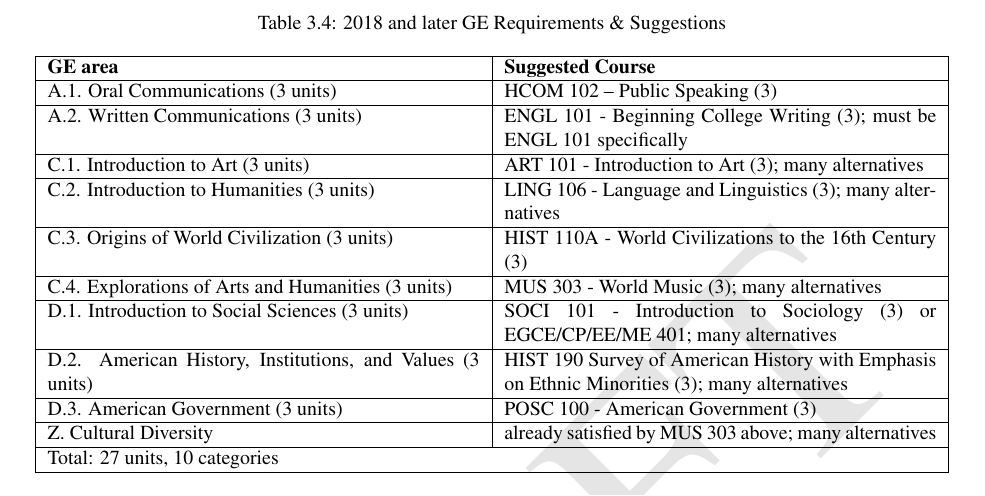
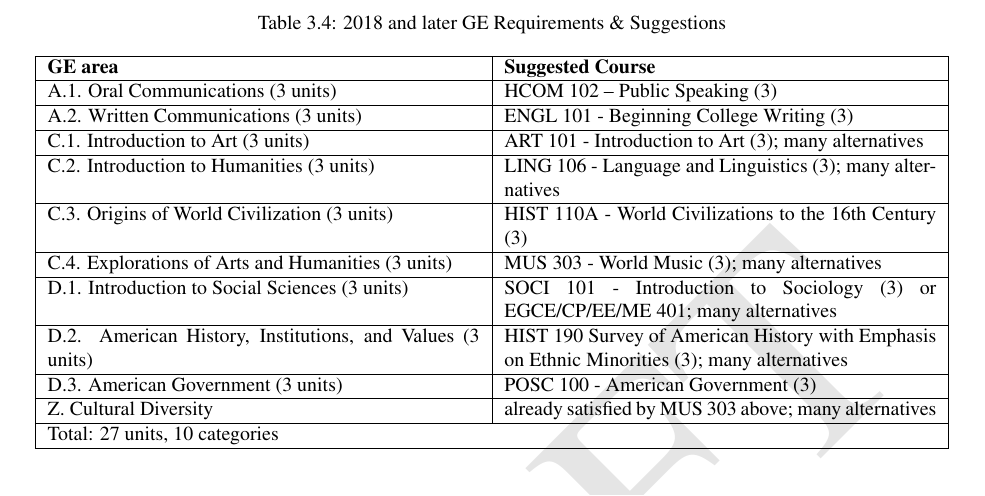
Before and after one commit to kevinwortman/CSUF-CPSC-handbooks, a LaTeX thesis (Undergraduate_Handbook/CPSC_undergraduate_handbook.tex): part of page 21 of 46, cut so that both start at the same text. Compiled offline with pdfLaTeX.

Commit message:
A.2 does not need to be ENGL 101 specifically

```diff
--- a/Undergraduate_Handbook/CPSC_undergraduate_handbook.tex
+++ b/Undergraduate_Handbook/CPSC_undergraduate_handbook.tex
@@ -991,7 +991,7 @@ suggested course for each category.
 \begin{tabular}{| p{3in} | p{3in} |} \hline
   \textbf{GE area} & \textbf{Suggested Course} \\ \hline
   A.1. Oral Communications (3 units) & HCOM 102 – Public Speaking (3) \\ \hline
-  A.2. Written Communications (3 units) & ENGL 101 - Beginning College Writing (3); must be ENGL 101 specifically \\ \hline
+  A.2. Written Communications (3 units) & ENGL 101 - Beginning College Writing (3) \\ \hline
   C.1. Introduction to Art (3 units) & ART 101 - Introduction to Art (3); many alternatives \\ \hline
   C.2. Introduction to Humanities (3 units) & LING 106 - Language and Linguistics (3); many alternatives \\ \hline
   C.3. Origins of World Civilization (3 units) & HIST 110A - World Civilizations to the 16th Century (3) \\ \hline
```
Also changed, not shown: Undergraduate_Handbook/CPSC_undergraduate_handbook.tex (2 more changed lines).
